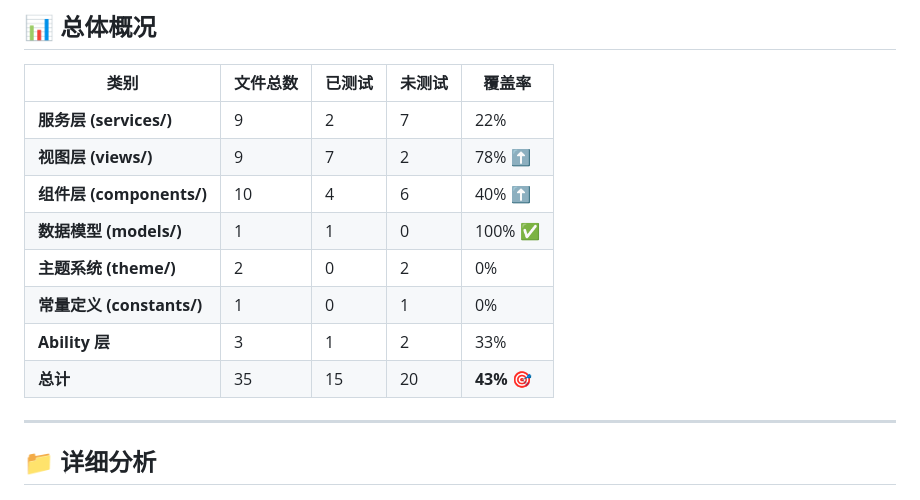
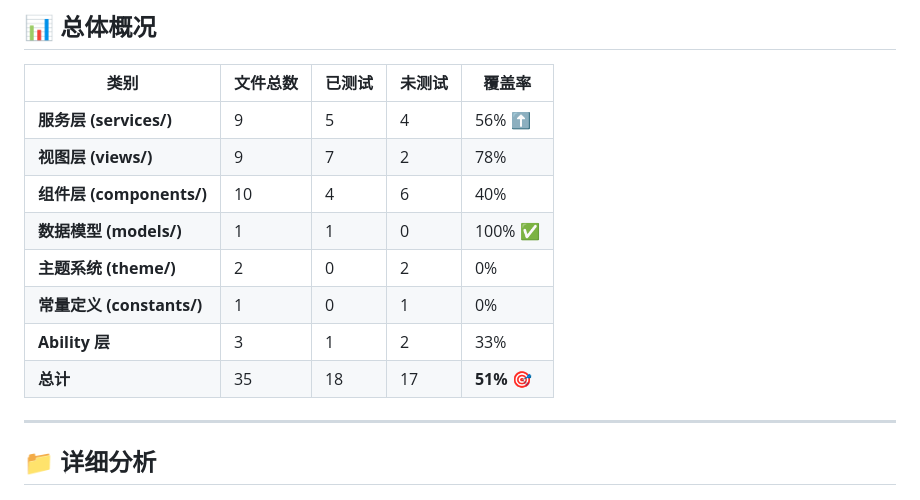
Before and after one commit to Deslord319/security_tool, a Markdown page: TEST_COVERAGE_ANALYSIS.md, the part around the change. Rendered like a GitHub page.

Commit message:
docs: 更新测试覆盖率至 51%
- 服务层覆盖率：22% → 56%
- 新增 3 个服务层测试文件
- 总测试文件数：26 个

```diff
--- a/TEST_COVERAGE_ANALYSIS.md
+++ b/TEST_COVERAGE_ANALYSIS.md
@@ -10,14 +10,14 @@
 
 | 类别 | 文件总数 | 已测试 | 未测试 | 覆盖率 |
 |------|---------|--------|--------|--------|
-| **服务层 (services/)** | 9 | 2 | 7 | 22% |
-| **视图层 (views/)** | 9 | 7 | 2 | 78% ⬆️ |
-| **组件层 (components/)** | 10 | 4 | 6 | 40% ⬆️ |
+| **服务层 (services/)** | 9 | 5 | 4 | 56% ⬆️ |
+| **视图层 (views/)** | 9 | 7 | 2 | 78% |
+| **组件层 (components/)** | 10 | 4 | 6 | 40% |
 | **数据模型 (models/)** | 1 | 1 | 0 | 100% ✅ |
 | **主题系统 (theme/)** | 2 | 0 | 2 | 0% |
 | **常量定义 (constants/)** | 1 | 0 | 1 | 0% |
 | **Ability 层** | 3 | 1 | 2 | 33% |
-| **总计** | 35 | 15 | 20 | **43%** 🎯 |
+| **总计** | 35 | 18 | 17 | **51%** 🎯 |
 
 ---
 
```
Also changed, not shown: README.md (+1 -1 lines).
